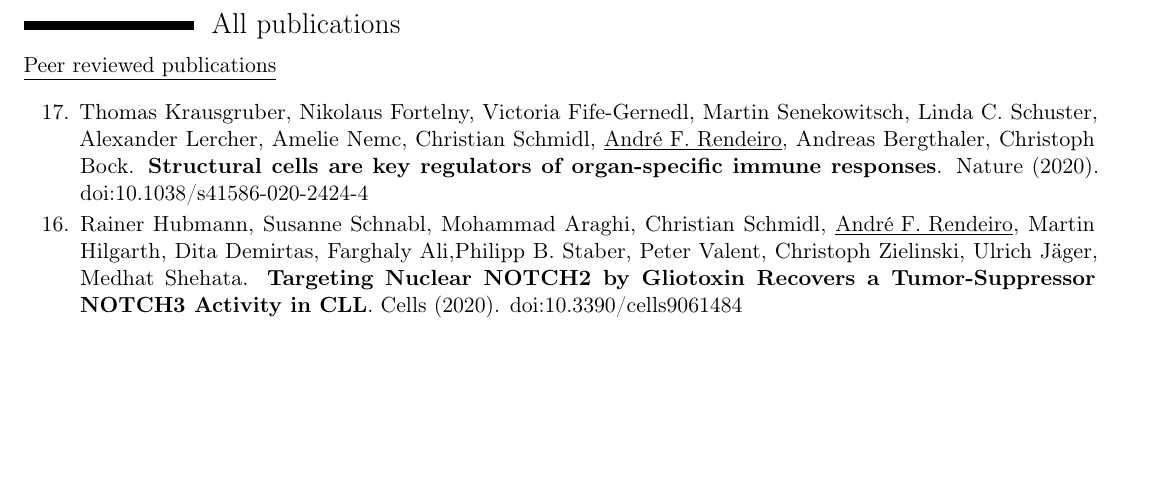
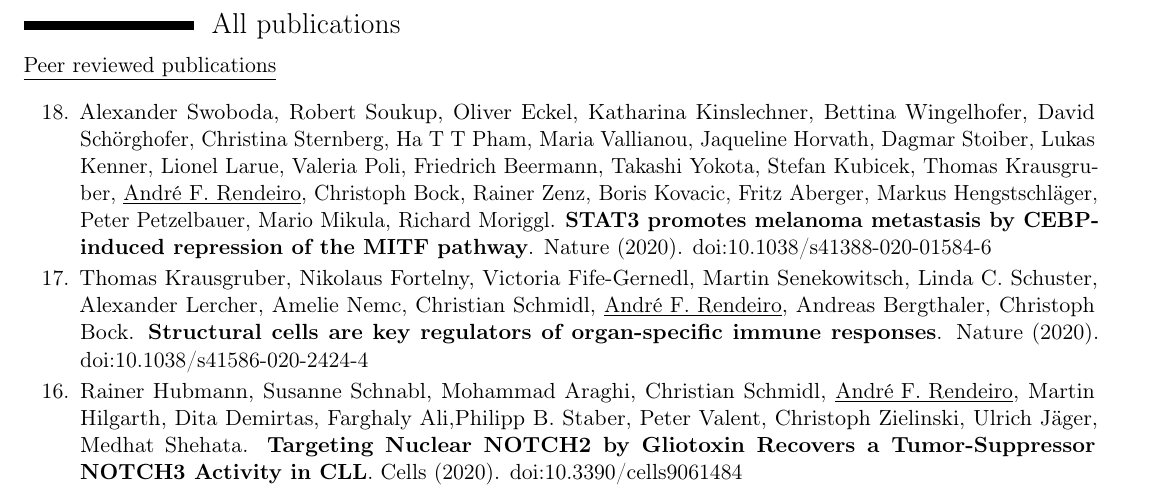
Before and after one commit to afrendeiro/cv, a LaTeX CV (cv.tex): part of page 2 of 5, cut so that both start at the same text, the shorter picture padded with empty space. Compiled offline with pdfLaTeX.

Commit message:
add latest paper

```diff
--- a/cv.tex
+++ b/cv.tex
@@ -150,6 +150,8 @@
 \section{All publications}
     \cvitem{\underline{Peer reviewed publications}}{}
         \begin{etaremune}[leftmargin=1.0cm, itemindent=0pt, topsep=10pt, itemsep=2pt, partopsep=0pt, parsep=0pt]
+        \item Alexander Swoboda, Robert Soukup, Oliver Eckel, Katharina Kinslechner, Bettina Wingelhofer, David Schörghofer, Christina Sternberg, Ha T T Pham, Maria Vallianou, Jaqueline Horvath, Dagmar Stoiber, Lukas Kenner, Lionel Larue, Valeria Poli, Friedrich Beermann, Takashi Yokota, Stefan Kubicek, Thomas Krausgruber, \underline{André F. Rendeiro}, Christoph Bock, Rainer Zenz, Boris Kovacic, Fritz Aberger, Markus Hengstschläger, Peter Petzelbauer, Mario Mikula, Richard Moriggl. \textbf{STAT3 promotes melanoma metastasis by CEBP-induced repression of the MITF pathway}. Nature (2020).
+        \href{https://dx.doi.org/10.1038/s41388-020-01584-6}{doi:10.1038/s41388-020-01584-6}
         \item Thomas Krausgruber, Nikolaus Fortelny, Victoria Fife-Gernedl, Martin Senekowitsch, Linda C. Schuster, Alexander Lercher, Amelie Nemc, Christian Schmidl, \underline{André F. Rendeiro}, Andreas Bergthaler, Christoph Bock. \textbf{Structural cells are key regulators of organ-specific immune responses}. Nature (2020).
         \href{https://dx.doi.org/10.1038/s41586-020-2424-4}{doi:10.1038/s41586-020-2424-4}
         \item Rainer Hubmann, Susanne Schnabl, Mohammad Araghi, Christian Schmidl, \underline{André F. Rendeiro}, Martin Hilgarth, Dita Demirtas, Farghaly Ali,Philipp B. Staber, Peter Valent, Christoph Zielinski, Ulrich Jäger, Medhat Shehata. \textbf{Targeting Nuclear NOTCH2 by Gliotoxin Recovers a Tumor-Suppressor NOTCH3 Activity in CLL}. Cells (2020).
```
Also changed, not shown: cv.pdf.
